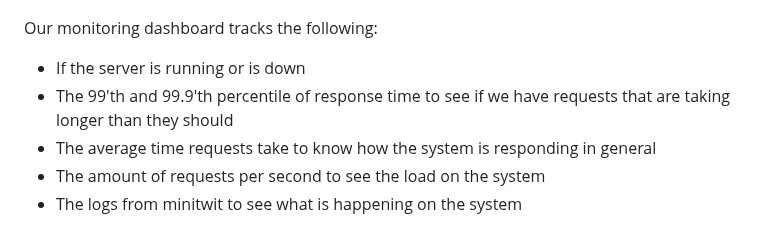
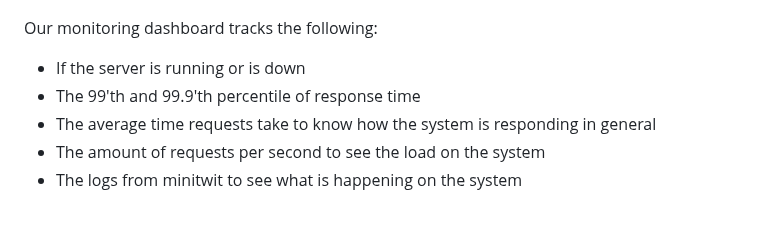
Before and after one commit to Slug-Boi-ITU-Repositories/Dense-Dino-Nuggets, a Markdown page: report/MSc_group_d.md, the part around the change. Rendered like a GitHub page.

Commit message:
docs: less words
Co-authored-by: Emilia-Victoria <82033720+Emilia-Victoria@users.noreply.github.com>

```diff
--- a/report/MSc_group_d.md
+++ b/report/MSc_group_d.md
@@ -124,7 +124,7 @@ This is how our monitoring dashboard looks
 Our monitoring dashboard tracks the following:
 
 - If the server is running or is down
-- The 99'th and 99.9'th percentile of response time to see if we have requests that are taking longer than they should
+- The 99'th and 99.9'th percentile of response time
 - The average time requests take to know how the system is responding in general
 - The amount of requests per second to see the load on the system
 - The logs from minitwit to see what is happening on the system
```
